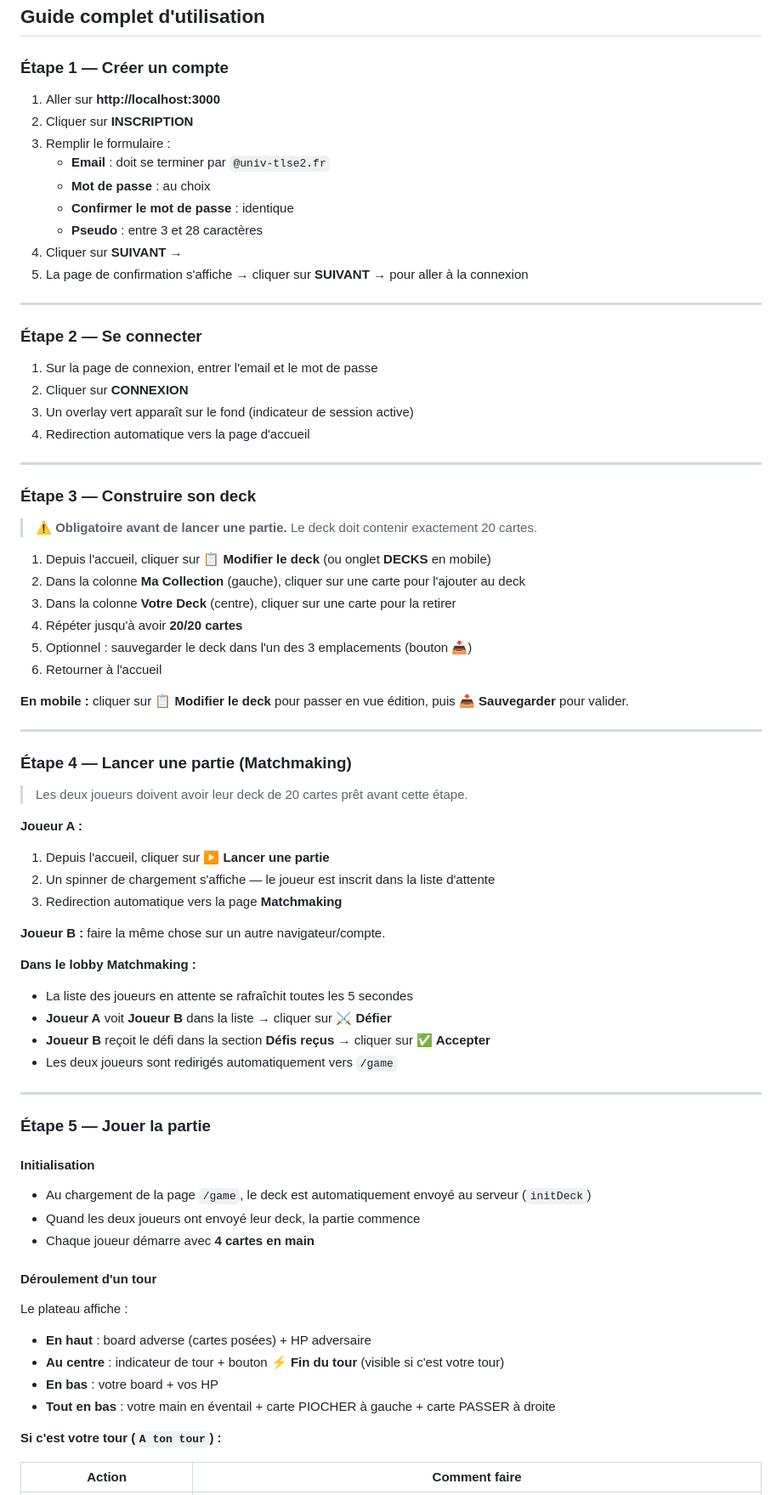
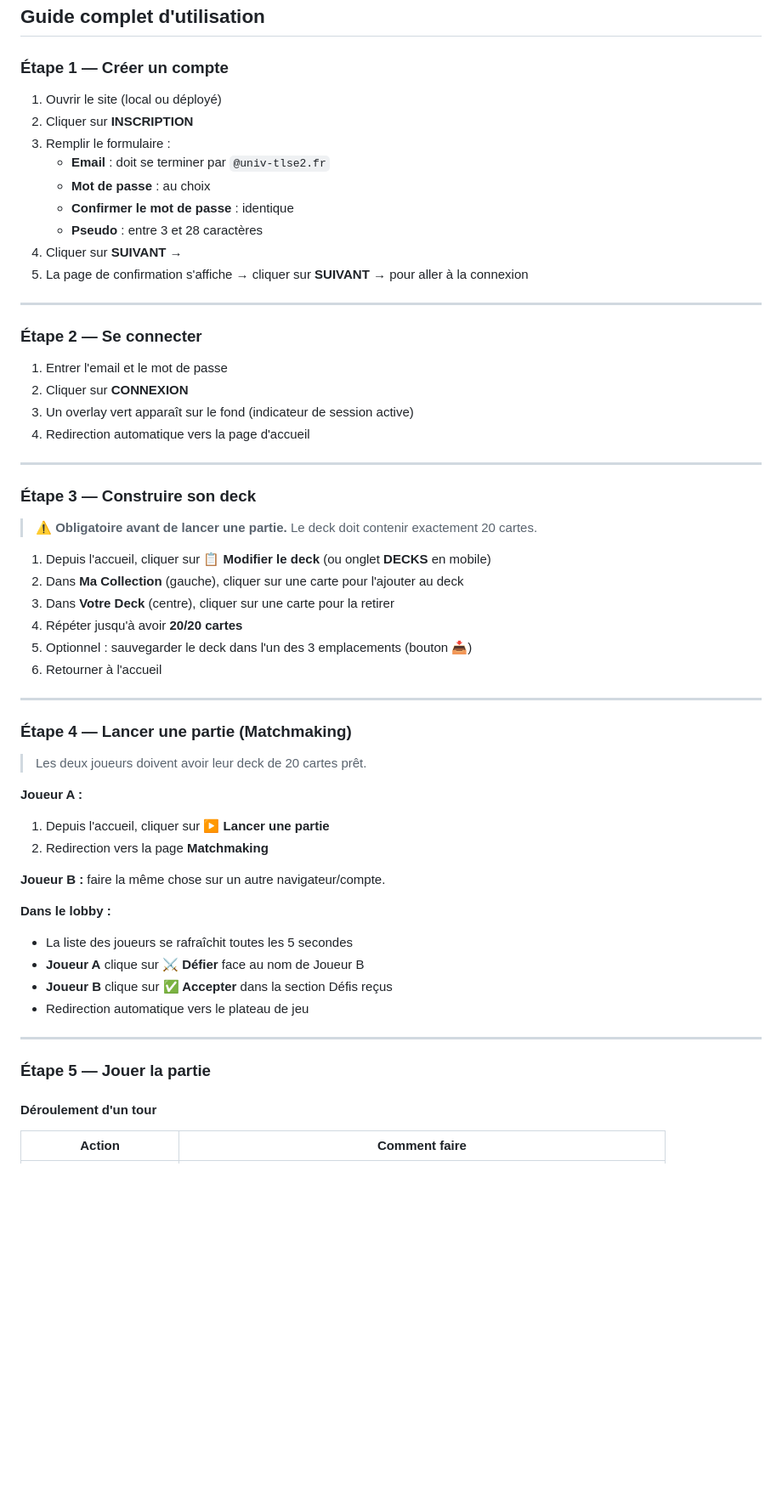
Before and after one commit to Itloow/league-of-stones, a Markdown page: README.md, the part around one of its changes. Shown at 85% size. GitHub-like rendering; blank space fills up the shorter version.

```diff
--- a/README.md
+++ b/README.md
@@ -156,7 +159,7 @@ src/
 
 ### Étape 1 — Créer un compte
 
-1. Aller sur **http://localhost:3000**
+1. Ouvrir le site (local ou déployé)
 2. Cliquer sur **INSCRIPTION**
 3. Remplir le formulaire :
    - **Email** : doit se terminer par `@univ-tlse2.fr`
@@ -170,7 +173,7 @@ src/
 
 ### Étape 2 — Se connecter
 
-1. Sur la page de connexion, entrer l'email et le mot de passe
+1. Entrer l'email et le mot de passe
 2. Cliquer sur **CONNEXION**
 3. Un overlay vert apparaît sur le fond (indicateur de session active)
 4. Redirection automatique vers la page d'accueil
@@ -182,51 +185,35 @@ src/
 > ⚠️ **Obligatoire avant de lancer une partie.** Le deck doit contenir exactement 20 cartes.
 
 1. Depuis l'accueil, cliquer sur **📋 Modifier le deck** (ou onglet **DECKS** en mobile)
-2. Dans la colonne **Ma Collection** (gauche), cliquer sur une carte pour l'ajouter au deck
-3. Dans la colonne **Votre Deck** (centre), cliquer sur une carte pour la retirer
+2. Dans **Ma Collection** (gauche), cliquer sur une carte pour l'ajouter au deck
+3. Dans **Votre Deck** (centre), cliquer sur une carte pour la retirer
 4. Répéter jusqu'à avoir **20/20 cartes**
 5. Optionnel : sauvegarder le deck dans l'un des 3 emplacements (bouton 📥)
 6. Retourner à l'accueil
-
-**En mobile :** cliquer sur **📋 Modifier le deck** pour passer en vue édition, puis **📥 Sauvegarder** pour valider.
 
 ---
 
 ### Étape 4 — Lancer une partie (Matchmaking)
 
-> Les deux joueurs doivent avoir leur deck de 20 cartes prêt avant cette étape.
+> Les deux joueurs doivent avoir leur deck de 20 cartes prêt.
 
 **Joueur A :**
 1. Depuis l'accueil, cliquer sur **▶ Lancer une partie**
-2. Un spinner de chargement s'affiche — le joueur est inscrit dans la liste d'attente
-3. Redirection automatique vers la page **Matchmaking**
+2. Redirection vers la page **Matchmaking**
 
 **Joueur B :** faire la même chose sur un autre navigateur/compte.
 
-**Dans le lobby Matchmaking :**
-- La liste des joueurs en attente se rafraîchit toutes les 5 secondes
-- **Joueur A** voit **Joueur B** dans la liste → cliquer sur **⚔️ Défier**
-- **Joueur B** reçoit le défi dans la section **Défis reçus** → cliquer sur **✅ Accepter**
-- Les deux joueurs sont redirigés automatiquement vers `/game`
+**Dans le lobby :**
+- La liste des joueurs se rafraîchit toutes les 5 secondes
+- **Joueur A** clique sur **⚔️ Défier** face au nom de Joueur B
+- **Joueur B** clique sur **✅ Accepter** dans la section Défis reçus
+- Redirection automatique vers le plateau de jeu
 
 ---
 
 ### Étape 5 — Jouer la partie
 
-#### Initialisation
-- Au chargement de la page `/game`, le deck est automatiquement envoyé au serveur (`initDeck`)
-- Quand les deux joueurs ont envoyé leur deck, la partie commence
-- Chaque joueur démarre avec **4 cartes en main**
-
 #### Déroulement d'un tour
-
-Le plateau affiche :
-- **En haut** : board adverse (cartes posées) + HP adversaire
-- **Au centre** : indicateur de tour + bouton **⚡ Fin du tour** (visible si c'est votre tour)
-- **En bas** : votre board + vos HP
-- **Tout en bas** : votre main en éventail + carte PIOCHER à gauche + carte PASSER à droite
-
-**Si c'est votre tour (`A ton tour`) :**
 
 | Action | Comment faire |
 |---|---|
```
Also changed, not shown: other parts of README.md (+63 -100 lines).
